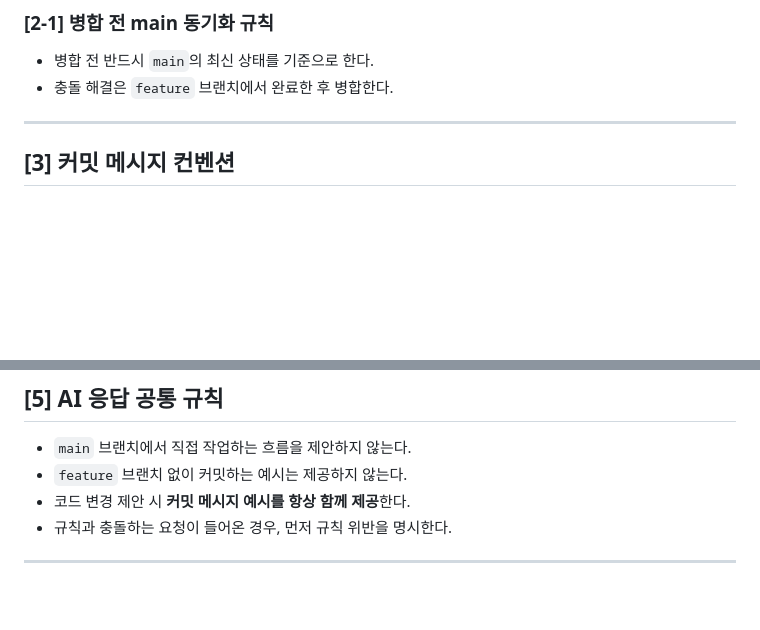
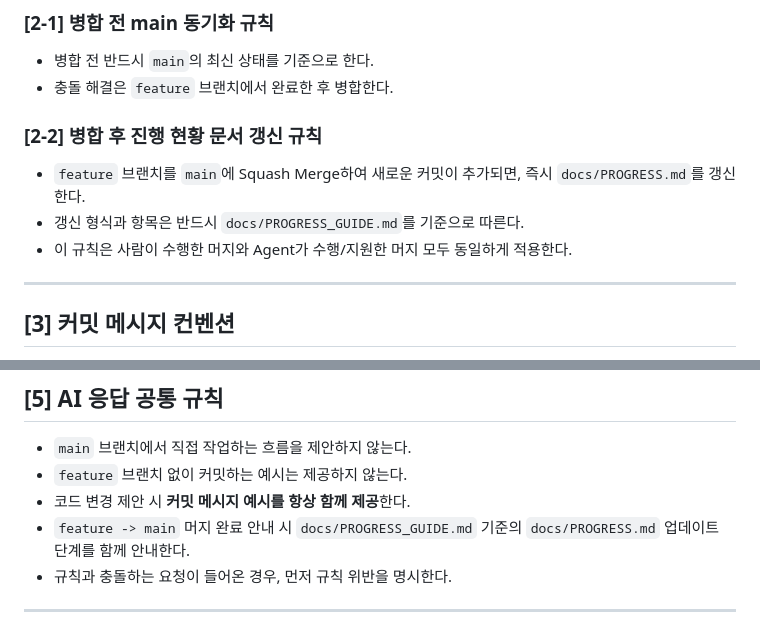
Before and after one commit to sangria-kim/doodleland, a Markdown page: AGENTS.md, 2 parts joined by grey strips. Drawn GitHub-style; blank space fills up the shorter version.

Commit message:
docs: update merge workflow with progress sync rule
feature 브랜치를 main에 병합한 직후 진행 현황 문서를 갱신하는 절차를 공식 규칙으로 추가했습니다.
AI 응답 시에도 PROGRESS_GUIDE 기준으로 PROGRESS 업데이트를 함께 안내하도록 정리했습니다.
문서 운영 흐름을 통일해 사람과 Agent의 작업 결과 기록 누락을 줄입니다.

```diff
--- a/AGENTS.md
+++ b/AGENTS.md
@@ -47,6 +47,12 @@ git commit -m "feat: 의미 있는 단일 변경 설명"
 
 - 병합 전 반드시 `main`의 최신 상태를 기준으로 한다.
 - 충돌 해결은 `feature` 브랜치에서 완료한 후 병합한다.
+
+### [2-2] 병합 후 진행 현황 문서 갱신 규칙
+
+- `feature` 브랜치를 `main`에 Squash Merge하여 새로운 커밋이 추가되면, 즉시 `docs/PROGRESS.md`를 갱신한다.
+- 갱신 형식과 항목은 반드시 `docs/PROGRESS_GUIDE.md`를 기준으로 따른다.
+- 이 규칙은 사람이 수행한 머지와 Agent가 수행/지원한 머지 모두 동일하게 적용한다.
 
 ---
 
@@ -143,6 +149,7 @@ build-number = major*10000 + minor*100 + patch
 - `main` 브랜치에서 직접 작업하는 흐름을 제안하지 않는다.
 - `feature` 브랜치 없이 커밋하는 예시는 제공하지 않는다.
 - 코드 변경 제안 시 **커밋 메시지 예시를 항상 함께 제공**한다.
+- `feature -> main` 머지 완료 안내 시 `docs/PROGRESS_GUIDE.md` 기준의 `docs/PROGRESS.md` 업데이트 단계를 함께 안내한다.
 - 규칙과 충돌하는 요청이 들어온 경우, 먼저 규칙 위반을 명시한다.
 
 ---
```
